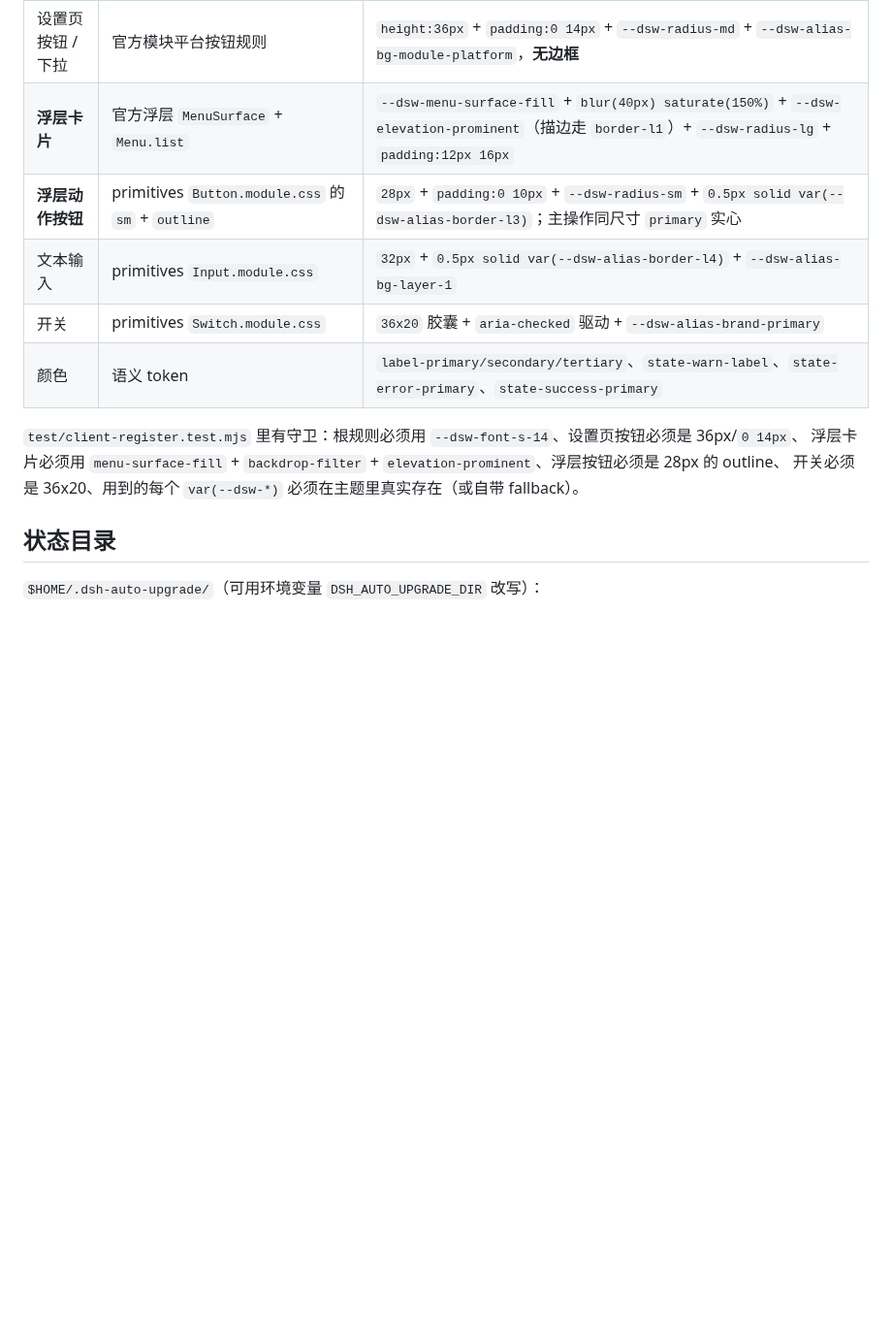
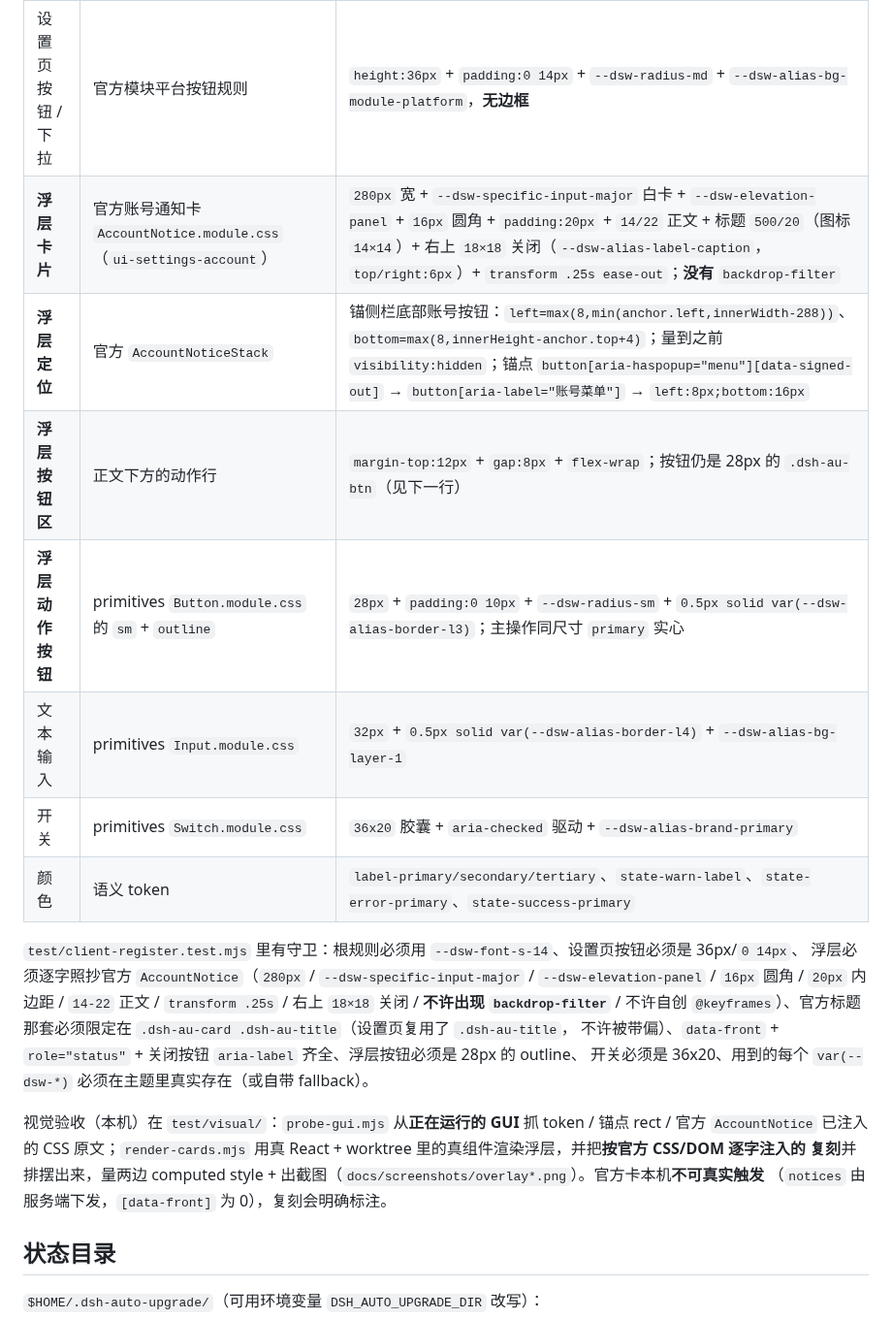
Before and after one commit to guraul/self-dsh-plugins, a Markdown page: dsh-auto-upgrade/README.md, the part around the change. Shown at 97% size. Drawn GitHub-style; blank space fills up the shorter version.

Commit message:
feat(overlay): 浮层改成官方账号通知卡同款外观（#15）

```diff
--- a/dsh-auto-upgrade/README.md
+++ b/dsh-auto-upgrade/README.md
@@ -86,15 +86,25 @@ node --test test/official-compat.test.mjs        # 需要本机装有 @deepseek-
 | 正文 / 强调 / 描述 | `--dsw-font-s-14` / `--dsw-font-s-strong-14` / `--dsw-font-xxs-12` | 14/22 · **500** 14/22 · 12/18 |
 | 设置行 | 官方 `Pt1bsG_row` | `space-between` + `gap:24px` + `padding:16px 0` + `0.5px solid var(--dsw-alias-border-l2)` |
 | 设置页按钮 / 下拉 | 官方模块平台按钮规则 | `height:36px` + `padding:0 14px` + `--dsw-radius-md` + `--dsw-alias-bg-module-platform`，**无边框** |
-| **浮层卡片** | 官方浮层 `MenuSurface` + `Menu.list` | `--dsw-menu-surface-fill` + `blur(40px) saturate(150%)` + `--dsw-elevation-prominent`（描边走 `border-l1`）+ `--dsw-radius-lg` + `padding:12px 16px` |
+| **浮层卡片** | 官方账号通知卡 `AccountNotice.module.css`（`ui-settings-account`） | `280px` 宽 + `--dsw-specific-input-major` 白卡 + `--dsw-elevation-panel` + `16px` 圆角 + `padding:20px` + `14/22` 正文 + 标题 `500/20`（图标 `14×14`）+ 右上 `18×18` 关闭（`--dsw-alias-label-caption`，`top/right:6px`）+ `transform .25s ease-out`；**没有** `backdrop-filter` |
+| **浮层定位** | 官方 `AccountNoticeStack` | 锚侧栏底部账号按钮：`left=max(8,min(anchor.left,innerWidth-288))`、`bottom=max(8,innerHeight-anchor.top+4)`；量到之前 `visibility:hidden`；锚点 `button[aria-haspopup="menu"][data-signed-out]` → `button[aria-label="账号菜单"]` → `left:8px;bottom:16px` |
+| **浮层按钮区** | 正文下方的动作行 | `margin-top:12px` + `gap:8px` + `flex-wrap`；按钮仍是 28px 的 `.dsh-au-btn`（见下一行） |
 | **浮层动作按钮** | primitives `Button.module.css` 的 `sm` + `outline` | `28px` + `padding:0 10px` + `--dsw-radius-sm` + `0.5px solid var(--dsw-alias-border-l3)`；主操作同尺寸 `primary` 实心 |
 | 文本输入 | primitives `Input.module.css` | `32px` + `0.5px solid var(--dsw-alias-border-l4)` + `--dsw-alias-bg-layer-1` |
 | 开关 | primitives `Switch.module.css` | `36x20` 胶囊 + `aria-checked` 驱动 + `--dsw-alias-brand-primary` |
 | 颜色 | 语义 token | `label-primary/secondary/tertiary`、`state-warn-label`、`state-error-primary`、`state-success-primary` |
 
 `test/client-register.test.mjs` 里有守卫：根规则必须用 `--dsw-font-s-14`、设置页按钮必须是 36px/`0 14px`、
-浮层卡片必须用 `menu-surface-fill` + `backdrop-filter` + `elevation-prominent`、浮层按钮必须是 28px 的 outline、
+浮层必须逐字照抄官方 `AccountNotice`（`280px` / `--dsw-specific-input-major` / `--dsw-elevation-panel` /
+`16px` 圆角 / `20px` 内边距 / `14-22` 正文 / `transform .25s` / 右上 `18×18` 关闭 / **不许出现 `backdrop-filter`** /
+不许自创 `@keyframes`）、官方标题那套必须限定在 `.dsh-au-card .dsh-au-title`（设置页复用了 `.dsh-au-title`，
+不许被带偏）、`data-front` + `role="status"` + 关闭按钮 `aria-label` 齐全、浮层按钮必须是 28px 的 outline、
 开关必须是 36x20、用到的每个 `var(--dsw-*)` 必须在主题里真实存在（或自带 fallback）。
+
+视觉验收（本机）在 `test/visual/`：`probe-gui.mjs` 从**正在运行的 GUI** 抓 token / 锚点 rect / 官方 `AccountNotice`
+已注入的 CSS 原文；`render-cards.mjs` 用真 React + worktree 里的真组件渲染浮层，并把**按官方 CSS/DOM 逐字注入的
+复刻**并排摆出来，量两边 computed style + 出截图（`docs/screenshots/overlay*.png`）。官方卡本机**不可真实触发**
+（`notices` 由服务端下发，`[data-front]` 为 0），复刻会明确标注。
 
 ## 状态目录
 
```
Also changed, not shown: docs/plugins/dsh-auto-upgrade.md (+35 -0 lines), dsh-auto-upgrade/CHANGELOG.md (+11 -0 lines), dsh-auto-upgrade/docs/screenshots/overlay-vs-official.png (added), dsh-auto-upgrade/docs/screenshots/overlay.png, 4 other files.
